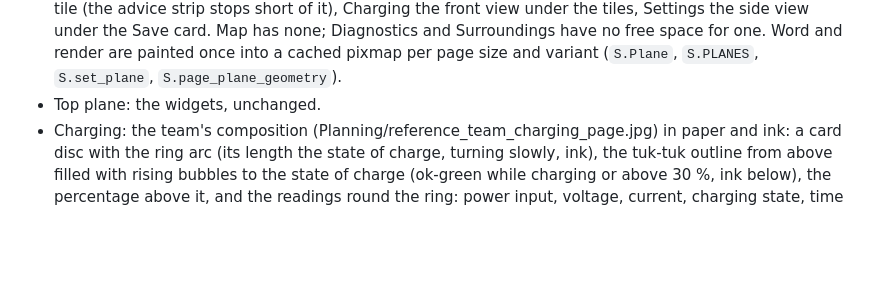
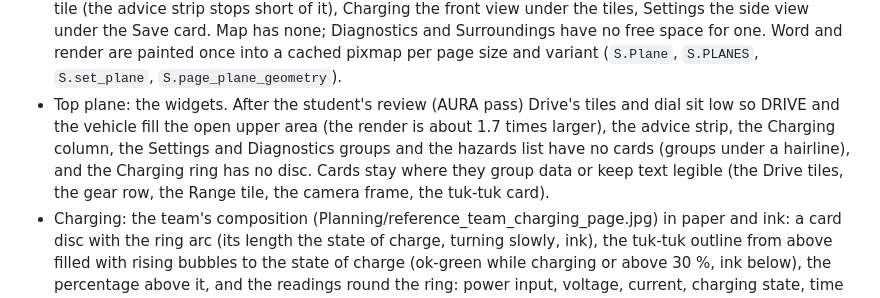
Before and after one commit to 0geder/Tukzie-HPEC-HUD, a Markdown page: DashboardIntegration/README.md, the part around the change. Rendered like a GitHub page; blank space fills up the shorter version.

Commit message:
README: the AURA pass

```diff
--- a/DashboardIntegration/README.md
+++ b/DashboardIntegration/README.md
@@ -398,7 +398,11 @@ From Planning/three-planes-hero-prompt.md, on top of the refinement; nothing cha
   tiles, Settings the side view under the Save card. Map has none; Diagnostics and Surroundings have no free space
   for one. Word and render are painted once into a cached pixmap per page size and variant (`S.Plane`, `S.PLANES`,
   `S.set_plane`, `S.page_plane_geometry`).
-- Top plane: the widgets, unchanged.
+- Top plane: the widgets. After the student's review (AURA pass) Drive's tiles and dial sit low so DRIVE and the
+  vehicle fill the open upper area (the render is about 1.7 times larger), the advice strip, the Charging column,
+  the Settings and Diagnostics groups and the hazards list have no cards (groups under a hairline), and the Charging
+  ring has no disc. Cards stay where they group data or keep text legible (the Drive tiles, the gear row, the
+  Range tile, the camera frame, the tuk-tuk card).
 - Charging: the team's composition (Planning/reference_team_charging_page.jpg) in paper and ink: a card disc with the
   ring arc (its length the state of charge, turning slowly, ink), the tuk-tuk outline from above filled with rising
   bubbles to the state of charge (ok-green while charging or above 30 %, ink below), the percentage above it, and
```
